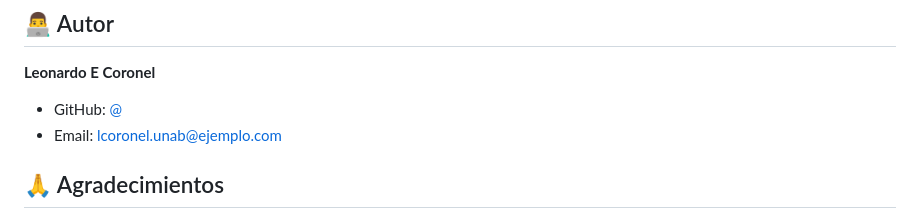
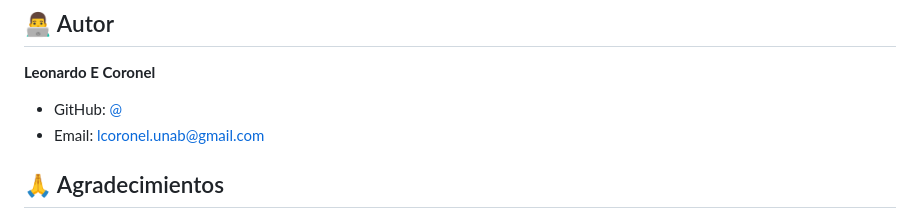
Before and after one commit to LeoEzec88/pesc-ar-ia, a Markdown page: README.md, the part around the change. GitHub-like rendering.

```diff
--- a/README.md
+++ b/README.md
@@ -289,7 +289,7 @@ git push heroku main
 
 **Leonardo E Coronel**
 - GitHub: [@<leoEzec88>](https://github.com/LeoEzec88)
-- Email: lcoronel.unab@ejemplo.com
+- Email: lcoronel.unab@gmail.com
 
 ## 🙏 Agradecimientos
 
```
